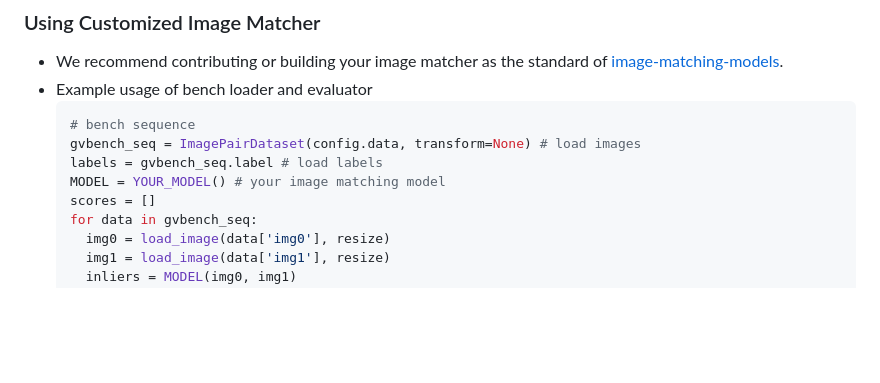
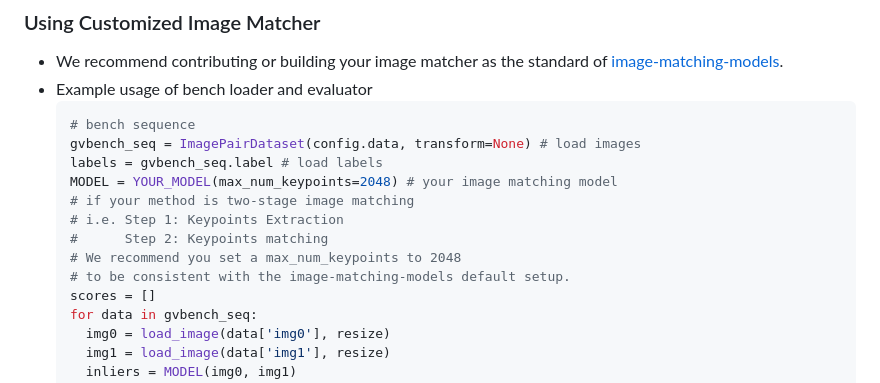
Before and after one commit to jarvisyjw/GV-Bench, a Markdown page: README.md, the part around the change. GitHub-like rendering; blank space fills up the shorter version.

Commit message:
customized matcher

```diff
--- a/README.md
+++ b/README.md
@@ -70,7 +70,12 @@ If you want to replicate the paper's result of IROS2024, please refer to [this](
   # bench sequence
   gvbench_seq = ImagePairDataset(config.data, transform=None) # load images
   labels = gvbench_seq.label # load labels
-  MODEL = YOUR_MODEL() # your image matching model
+  MODEL = YOUR_MODEL(max_num_keypoints=2048) # your image matching model
+  # if your method is two-stage image matching
+  # i.e. Step 1: Keypoints Extraction
+  #      Step 2: Keypoints matching
+  # We recommend you set a max_num_keypoints to 2048
+  # to be consistent with the image-matching-models default setup.
   scores = []
   for data in gvbench_seq:
     img0 = load_image(data['img0'], resize)
```
